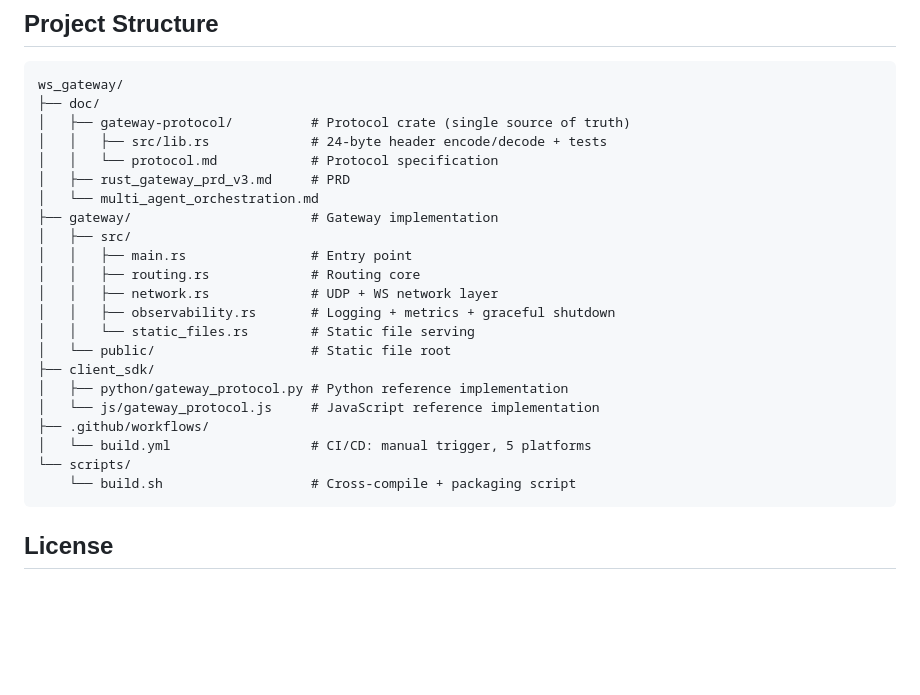
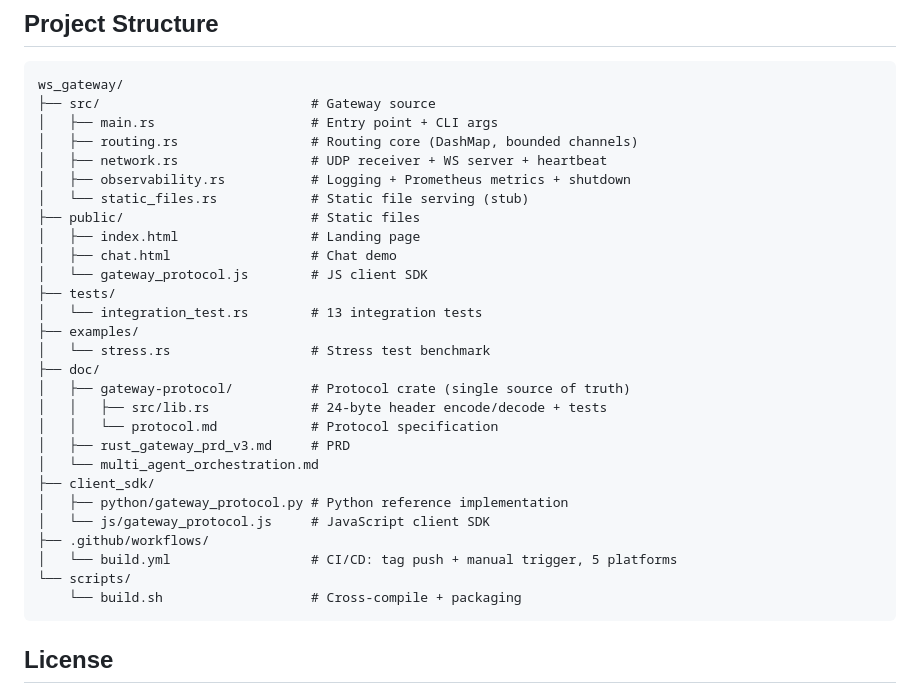
Before and after one commit to ouut/ws_gateway, a Markdown page: README.md, the part around one of its changes. Rendered like a GitHub page; blank space fills up the shorter version.

````diff
--- a/README.md
+++ b/README.md
@@ -234,27 +274,33 @@ This gateway performs **no authentication and no data integrity checks**. It is
 
 ```
 ws_gateway/
+├── src/                           # Gateway source
+│   ├── main.rs                    # Entry point + CLI args
+│   ├── routing.rs                 # Routing core (DashMap, bounded channels)
+│   ├── network.rs                 # UDP receiver + WS server + heartbeat
+│   ├── observability.rs           # Logging + Prometheus metrics + shutdown
+│   └── static_files.rs            # Static file serving (stub)
+├── public/                        # Static files
+│   ├── index.html                 # Landing page
+│   ├── chat.html                  # Chat demo
+│   └── gateway_protocol.js        # JS client SDK
+├── tests/
+│   └── integration_test.rs        # 13 integration tests
+├── examples/
+│   └── stress.rs                  # Stress test benchmark
 ├── doc/
 │   ├── gateway-protocol/          # Protocol crate (single source of truth)
 │   │   ├── src/lib.rs             # 24-byte header encode/decode + tests
 │   │   └── protocol.md            # Protocol specification
 │   ├── rust_gateway_prd_v3.md     # PRD
 │   └── multi_agent_orchestration.md
-├── gateway/                       # Gateway implementation
-│   ├── src/
-│   │   ├── main.rs                # Entry point
-│   │   ├── routing.rs             # Routing core
-│   │   ├── network.rs             # UDP + WS network layer
-│   │   ├── observability.rs       # Logging + metrics + graceful shutdown
-│   │   └── static_files.rs        # Static file serving
-│   └── public/                    # Static file root
 ├── client_sdk/
 │   ├── python/gateway_protocol.py # Python reference implementation
-│   └── js/gateway_protocol.js     # JavaScript reference implementation
+│   └── js/gateway_protocol.js     # JavaScript client SDK
 ├── .github/workflows/
-│   └── build.yml                  # CI/CD: manual trigger, 5 platforms
+│   └── build.yml                  # CI/CD: tag push + manual trigger, 5 platforms
 └── scripts/
-    └── build.sh                   # Cross-compile + packaging script
+    └── build.sh                   # Cross-compile + packaging
 ```
 
 ## License
````
Also changed, not shown: other parts of README.md (+45 -5 lines).
